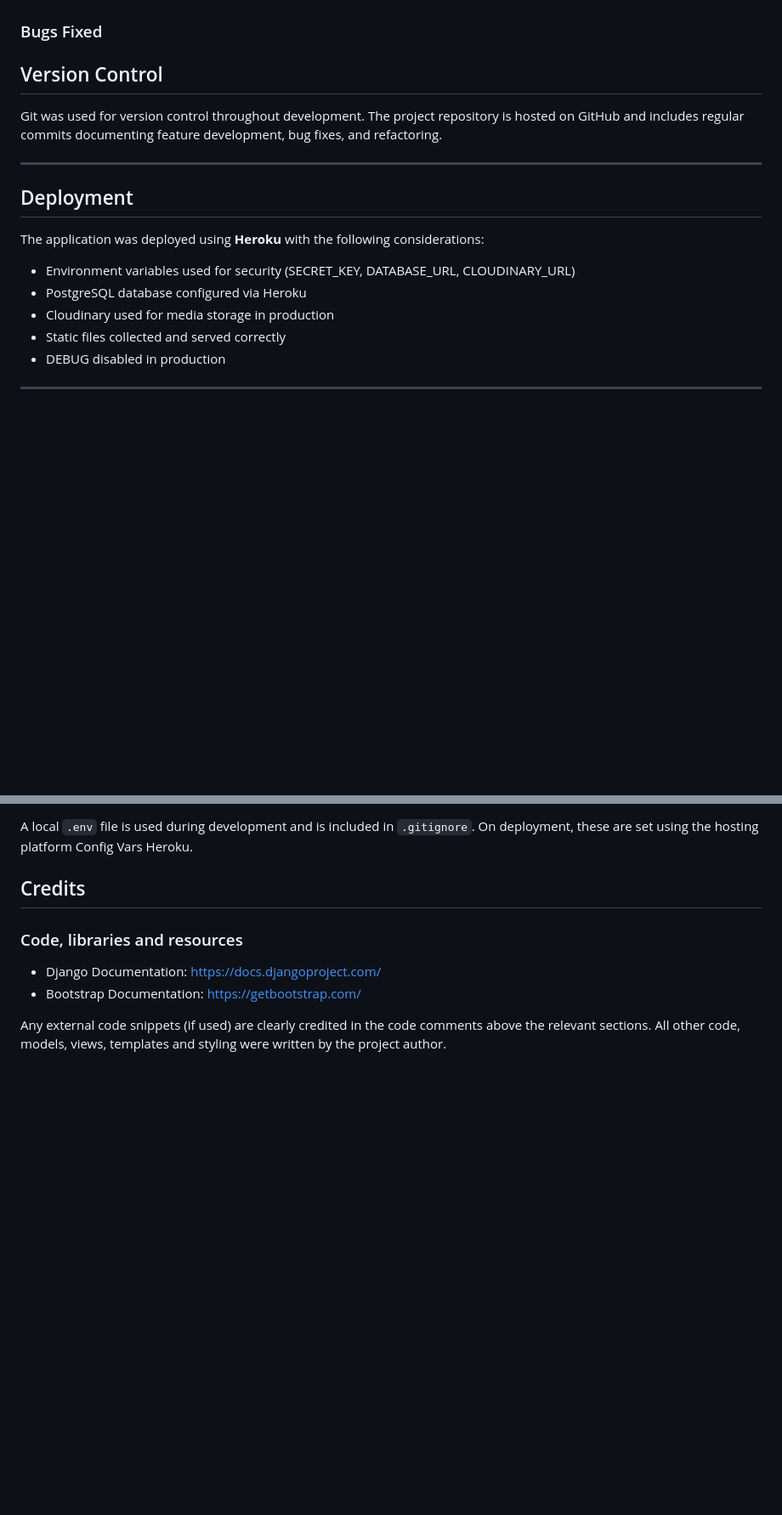
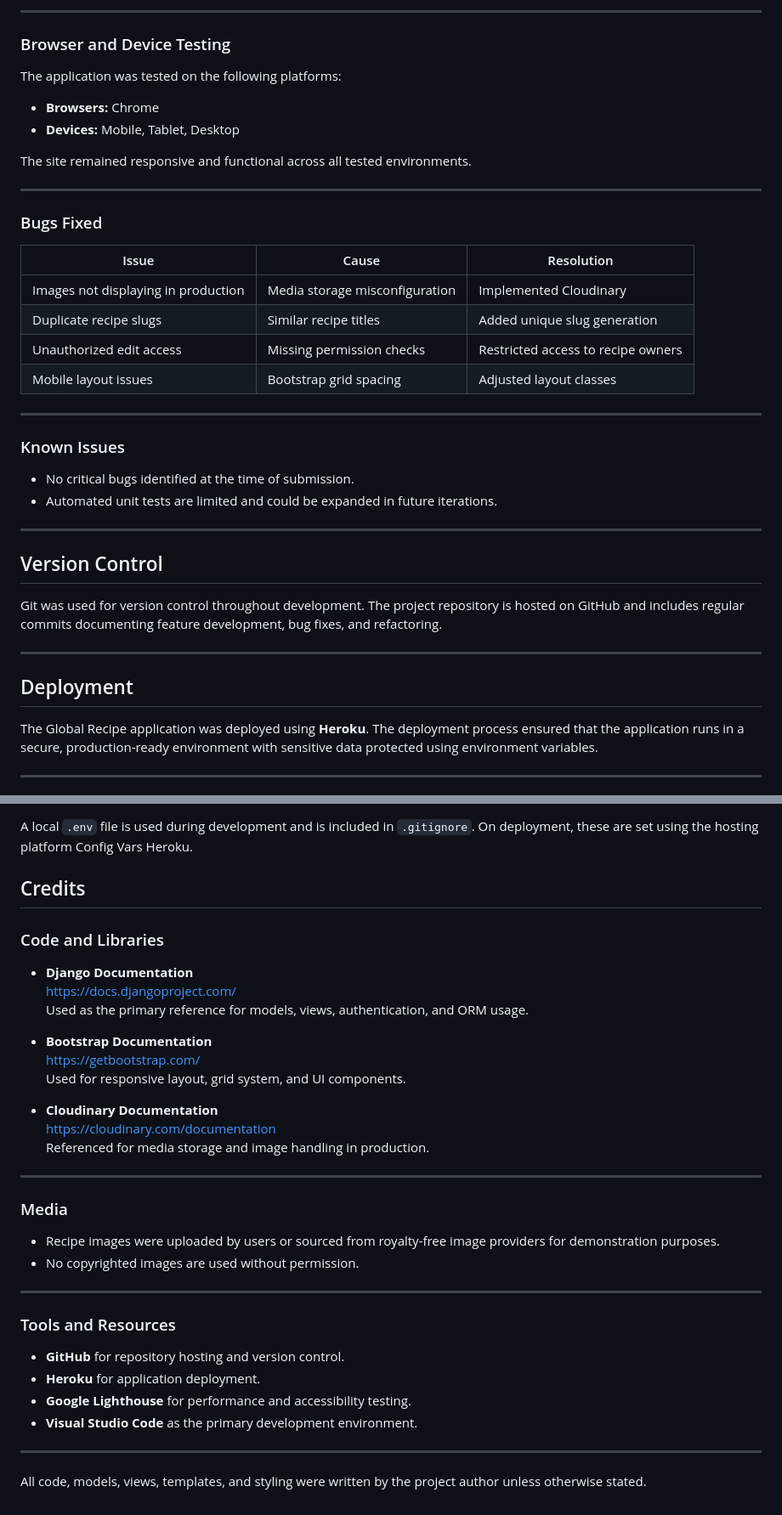
Before and after one commit to HelniseS/global-recipe, a Markdown page: README.md, 2 parts joined by grey strips. Shown at 85% size. Rendered like a GitHub page; blank space fills up the shorter version.

```diff
--- a/README.md
+++ b/README.md
@@ -517,4 +592,34 @@ This summary demonstrates that Global Recipe meets the Project 3 requirement for
+---
+
+### Browser and Device Testing
+
+The application was tested on the following platforms:
+
+- **Browsers:** Chrome
+- **Devices:** Mobile, Tablet, Desktop
+
+The site remained responsive and functional across all tested environments.
+
+---
+
 ### Bugs Fixed
+
+| Issue | Cause | Resolution |
+|-----|------|-----------|
+| Images not displaying in production | Media storage misconfiguration | Implemented Cloudinary |
+| Duplicate recipe slugs | Similar recipe titles | Added unique slug generation |
+| Unauthorized edit access | Missing permission checks | Restricted access to recipe owners |
+| Mobile layout issues | Bootstrap grid spacing | Adjusted layout classes |
+
+---
+
+### Known Issues
+
+- No critical bugs identified at the time of submission.
+- Automated unit tests are limited and could be expanded in future iterations.
+
+---
+
 
 
 ## Version Control
@@ -525,15 +630,9 @@ The project repository is hosted on GitHub and includes regular commits document
 ---
 
 
+
 ## Deployment
 
-
-The application was deployed using **Heroku** with the following considerations:
-
-- Environment variables used for security (SECRET_KEY, DATABASE_URL, CLOUDINARY_URL)
-- PostgreSQL database configured via Heroku
-- Cloudinary used for media storage in production
-- Static files collected and served correctly
-- DEBUG disabled in production
+The Global Recipe application was deployed using **Heroku**. The deployment process ensured that the application runs in a secure, production-ready environment with sensitive data protected using environment variables.
 
 ---
@@ -578,9 +725,34 @@ A local `.env` file is used during development and is included in `.gitignore`.
 On deployment, these are set using the hosting platform Config Vars  Heroku.
 
 ## Credits
-### Code, libraries and resources
-- Django Documentation: https://docs.djangoproject.com/
-- Bootstrap Documentation: https://getbootstrap.com/
 
-Any external code snippets (if used) are clearly credited in the code comments above the relevant sections.
-All other code, models, views, templates and styling were written by the project author.
+### Code and Libraries
+- **Django Documentation**
+  https://docs.djangoproject.com/
+  Used as the primary reference for models, views, authentication, and ORM usage.
+
+- **Bootstrap Documentation**
+  https://getbootstrap.com/
+  Used for responsive layout, grid system, and UI components.
+
+- **Cloudinary Documentation**
+  https://cloudinary.com/documentation
+  Referenced for media storage and image handling in production.
+
+---
+
+### Media
+- Recipe images were uploaded by users or sourced from royalty-free image providers for demonstration purposes.
+- No copyrighted images are used without permission.
+
+---
+
+### Tools and Resources
+- **GitHub** for repository hosting and version control.
+- **Heroku** for application deployment.
+- **Google Lighthouse** for performance and accessibility testing.
+- **Visual Studio Code** as the primary development environment.
+
+---
+
+All code, models, views, templates, and styling were written by the project author unless otherwise stated.
```
Also changed, not shown: other parts of README.md (+123 -0 lines).
